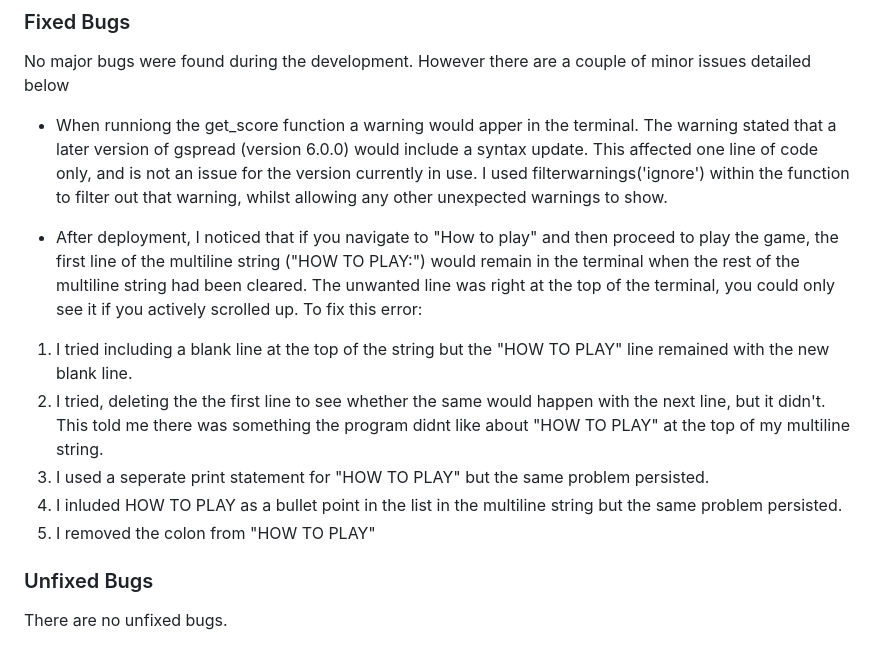
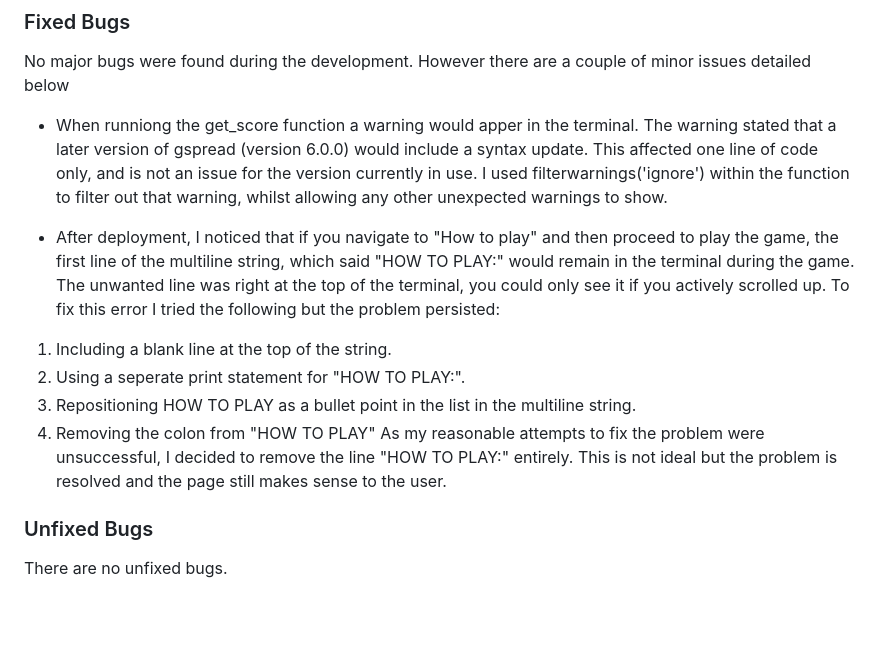
Before and after one commit to helenmurugan/scrambled-tech, a Markdown page: README.md, the part around the change. Rendered like a GitHub page; blank space fills up the shorter version.

Commit message:
docs: Add Fixed Bugs content in README.md

```diff
--- a/README.md
+++ b/README.md
@@ -131,13 +131,14 @@ No major bugs were found during the development. However there are a couple of m
 
 * When runniong the get_score function a warning would apper in the terminal. The warning stated that a later version of gspread (version 6.0.0) would include a syntax update. This affected one line of code only, and is not an issue for the version currently in use. I used filterwarnings('ignore') within the function to filter out that warning, whilst allowing any other unexpected warnings to show.
 
-* After deployment, I noticed that if you navigate to "How to play" and then proceed to play the game, the first line of the multiline string ("HOW TO PLAY:") would remain in the terminal when the rest of the multiline string had been cleared. The unwanted line was right at the top of the terminal, you could only see it if you actively scrolled up.
-To fix this error:
-1. I tried including a blank line at the top of the string but the "HOW TO PLAY" line remained with the new blank line.
-1.  I tried, deleting the the first line to see whether the same would happen with the next line, but it didn't. This told me there was something the program didnt like about "HOW TO PLAY" at the top of my multiline string.
-1. I used a seperate print statement for "HOW TO PLAY" but the same problem persisted.
-1. I inluded HOW TO PLAY as a bullet point in the list in the multiline string but the same problem persisted.
-1. I removed the colon from "HOW TO PLAY"
+* After deployment, I noticed that if you navigate to "How to play" and then proceed to play the game, the first line of the multiline string, which said "HOW TO PLAY:" would remain in the terminal during the game. The unwanted line was right at the top of the terminal, you could only see it if you actively scrolled up.
+To fix this error I tried the following but the problem persisted:
+1. Including a blank line at the top of the string.
+1. Using a seperate print statement for "HOW TO PLAY:".
+1. Repositioning HOW TO PLAY as a bullet point in the list in the multiline string.
+1. Removing the colon from "HOW TO PLAY"
+As my reasonable attempts to fix the problem were unsuccessful, I decided to remove the line "HOW TO PLAY:" entirely. This is not ideal but the problem is resolved and the page still makes sense to the user.
+
 
 ### Unfixed Bugs
 There are no unfixed bugs.
```
